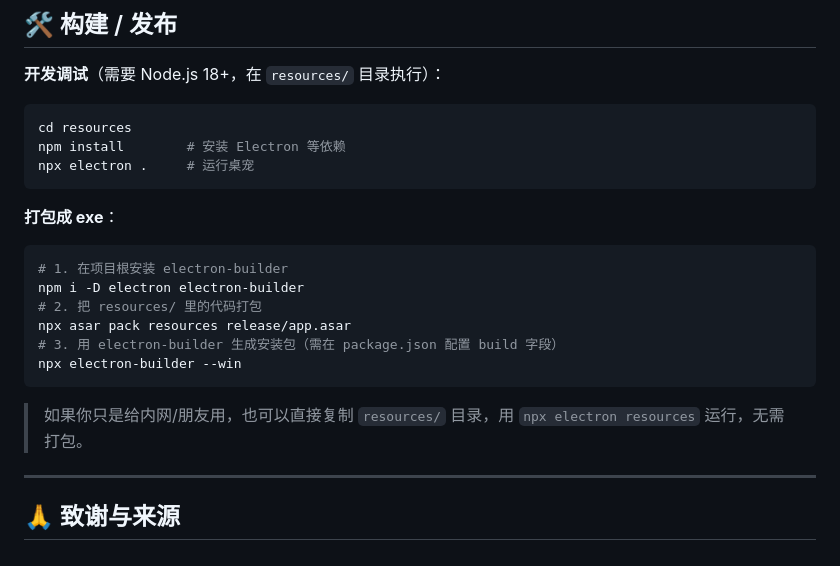
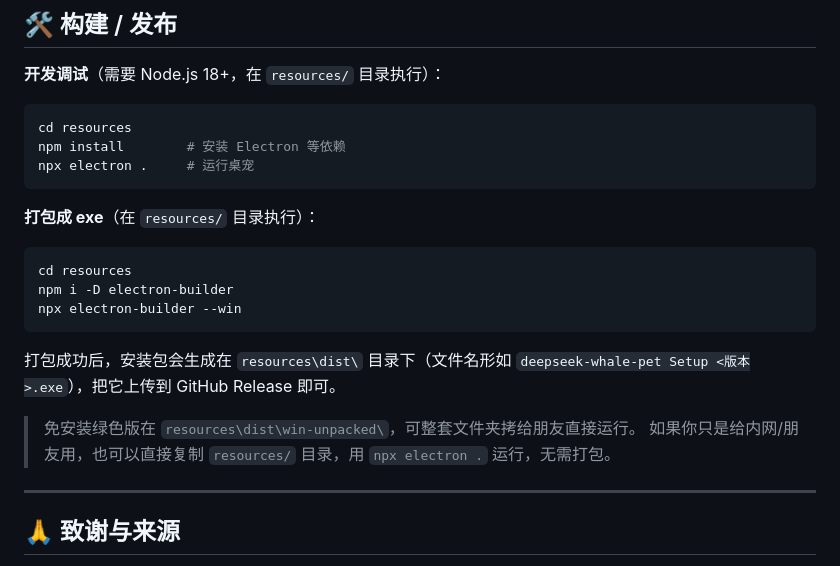
Before and after one commit to whiteball-shiro/blue-whale-agent, a Markdown page: README.md, the part around the change. Rendered like a GitHub page.

Commit message:
docs: 修正打包命令，移除失效的 asar 步骤并注明输出位置

````diff
--- a/README.md
+++ b/README.md
@@ -119,18 +119,18 @@ npm install        # 安装 Electron 等依赖
 npx electron .     # 运行桌宠
 ```
 
-**打包成 exe**：
+  **打包成 exe**（在 `resources/` 目录执行）：
 
-```bash
-# 1. 在项目根安装 electron-builder
-npm i -D electron electron-builder
-# 2. 把 resources/ 里的代码打包
-npx asar pack resources release/app.asar
-# 3. 用 electron-builder 生成安装包（需在 package.json 配置 build 字段）
-npx electron-builder --win
-```
+  ```bash
+  cd resources
+  npm i -D electron-builder
+  npx electron-builder --win
+  ```
 
-> 如果你只是给内网/朋友用，也可以直接复制 `resources/` 目录，用 `npx electron resources` 运行，无需打包。
+  打包成功后，安装包会生成在 `resources\dist\` 目录下（文件名形如 `deepseek-whale-pet Setup <版本>.exe`），把它上传到 GitHub Release 即可。
+
+  > 免安装绿色版在 `resources\dist\win-unpacked\`，可整套文件夹拷给朋友直接运行。
+  > 如果你只是给内网/朋友用，也可以直接复制 `resources/` 目录，用 `npx electron .` 运行，无需打包。
 
 ---
 
````
